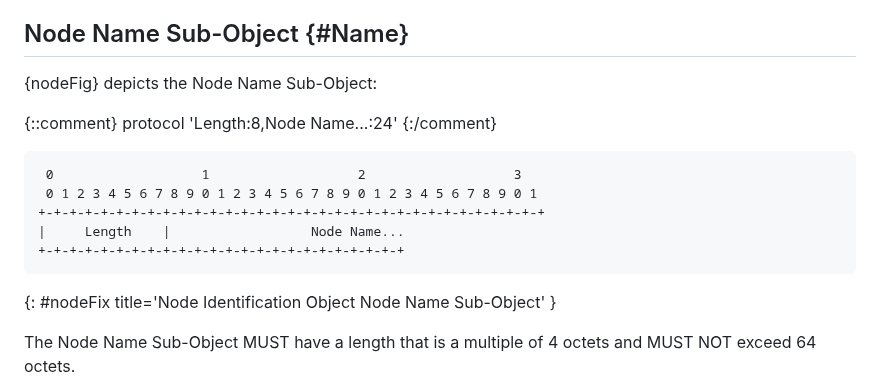
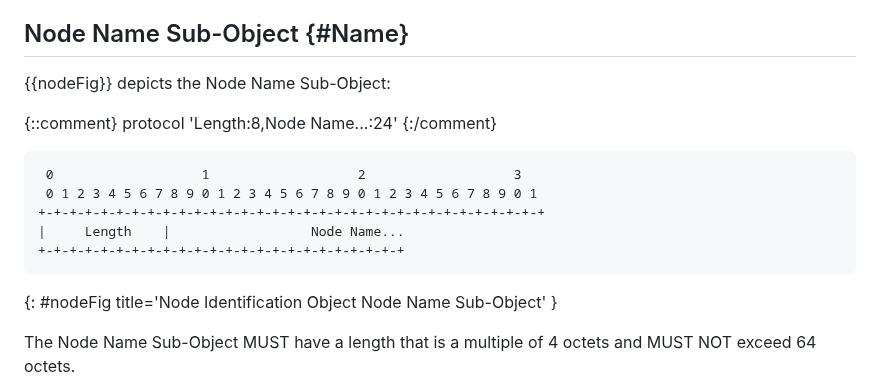
Before and after one commit to fenner/icmp-node-id, a Markdown page: draft-fenner-intarea-extended-icmp-hostid.md, the part around the change. Rendered like a GitHub page.

Commit message:
Fix label typo

```diff
--- a/draft-fenner-intarea-extended-icmp-hostid.md
+++ b/draft-fenner-intarea-extended-icmp-hostid.md
@@ -176,7 +176,7 @@ Payload fields are defined as follows:
 
 ## Node Name Sub-Object {#Name}
 
-{nodeFig} depicts the Node Name Sub-Object:
+{{nodeFig}} depicts the Node Name Sub-Object:
 
 {::comment}
 protocol 'Length:8,Node Name...:24'
@@ -188,7 +188,7 @@ protocol 'Length:8,Node Name...:24'
 |     Length    |                  Node Name...
 +-+-+-+-+-+-+-+-+-+-+-+-+-+-+-+-+-+-+-+-+-+-+-+
 ~~~~
-{: #nodeFix title='Node Identification Object Node Name Sub-Object' }
+{: #nodeFig title='Node Identification Object Node Name Sub-Object' }
 
 The Node Name Sub-Object MUST have a length that is a multiple
 of 4 octets and MUST NOT exceed 64 octets.
```
